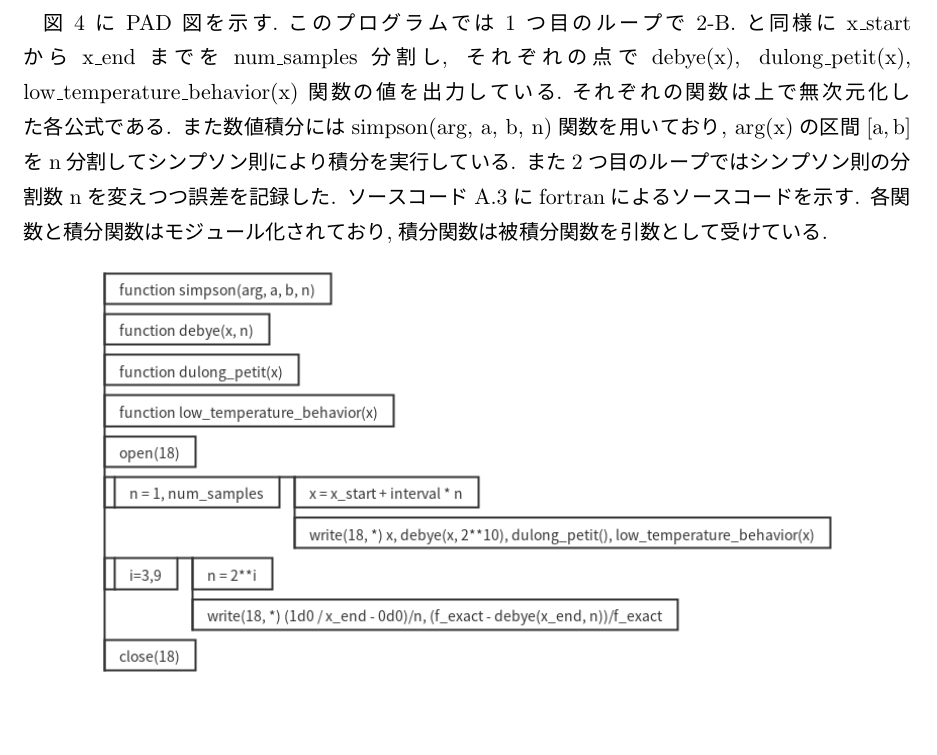
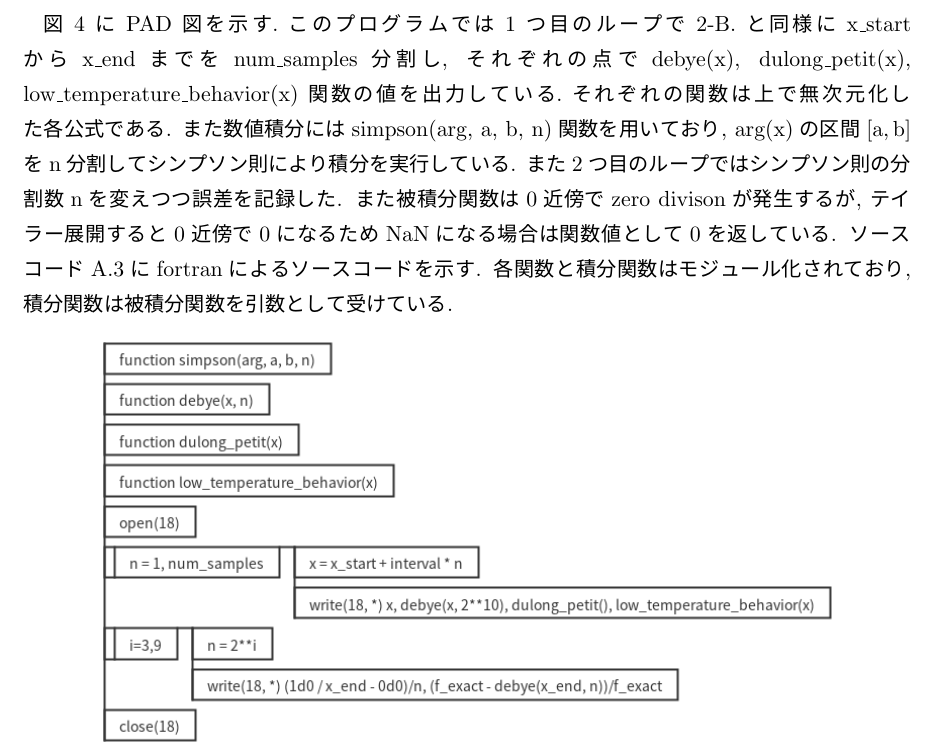
Before and after one commit to RyosukeSasaki/report-2021Fall, a LaTeX document (Numerical_phys/lecture1/main.tex, which reads Numerical_phys/lecture1/2c.tex): part of page 4 of 12, cut so that both start at the same text, the shorter picture padded with empty space. The pictures show the PDF file Numerical_phys/lecture1/out/main.pdf that the author committed with the source.

Commit message:
add description of zero div

```diff
--- a/Numerical_phys/lecture1/2c.tex
+++ b/Numerical_phys/lecture1/2c.tex
@@ -19,6 +19,8 @@
 それぞれの点でdebye(x), dulong\_petit(x), low\_temperature\_behavior(x)関数の値を出力している.それぞれの関数は上で無次元化した各公式である.
 また数値積分にはsimpson(arg, a, b, n)関数を用いており, arg(x)の区間$\rm [a,b]$をn分割してシンプソン則により積分を実行している.
 また2つ目のループではシンプソン則の分割数nを変えつつ誤差を記録した.
+また被積分関数は0近傍でzero divisonが発生するが,
+テイラー展開すると0近傍で0になるためNaNになる場合は関数値として0を返している.
 ソースコード\ref{src2c}にfortranによるソースコードを示す.
 各関数と積分関数はモジュール化されており,積分関数は被積分関数を引数として受けている.
 \mfig[width=12cm]{fig/2c.png}{2-C.のPAD図}
```
Also changed, not shown: Numerical_phys/lecture1/out/main.pdf.
